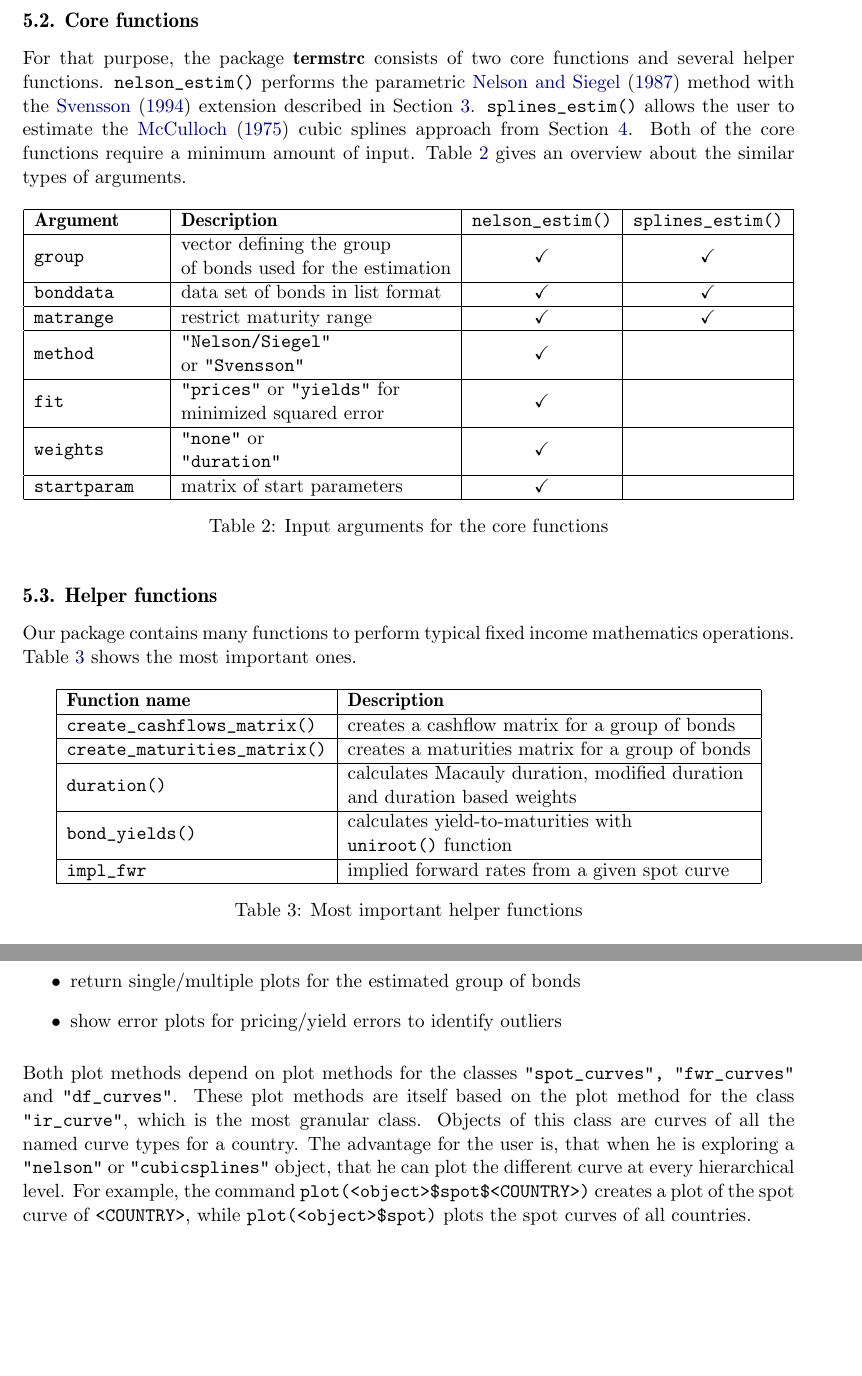
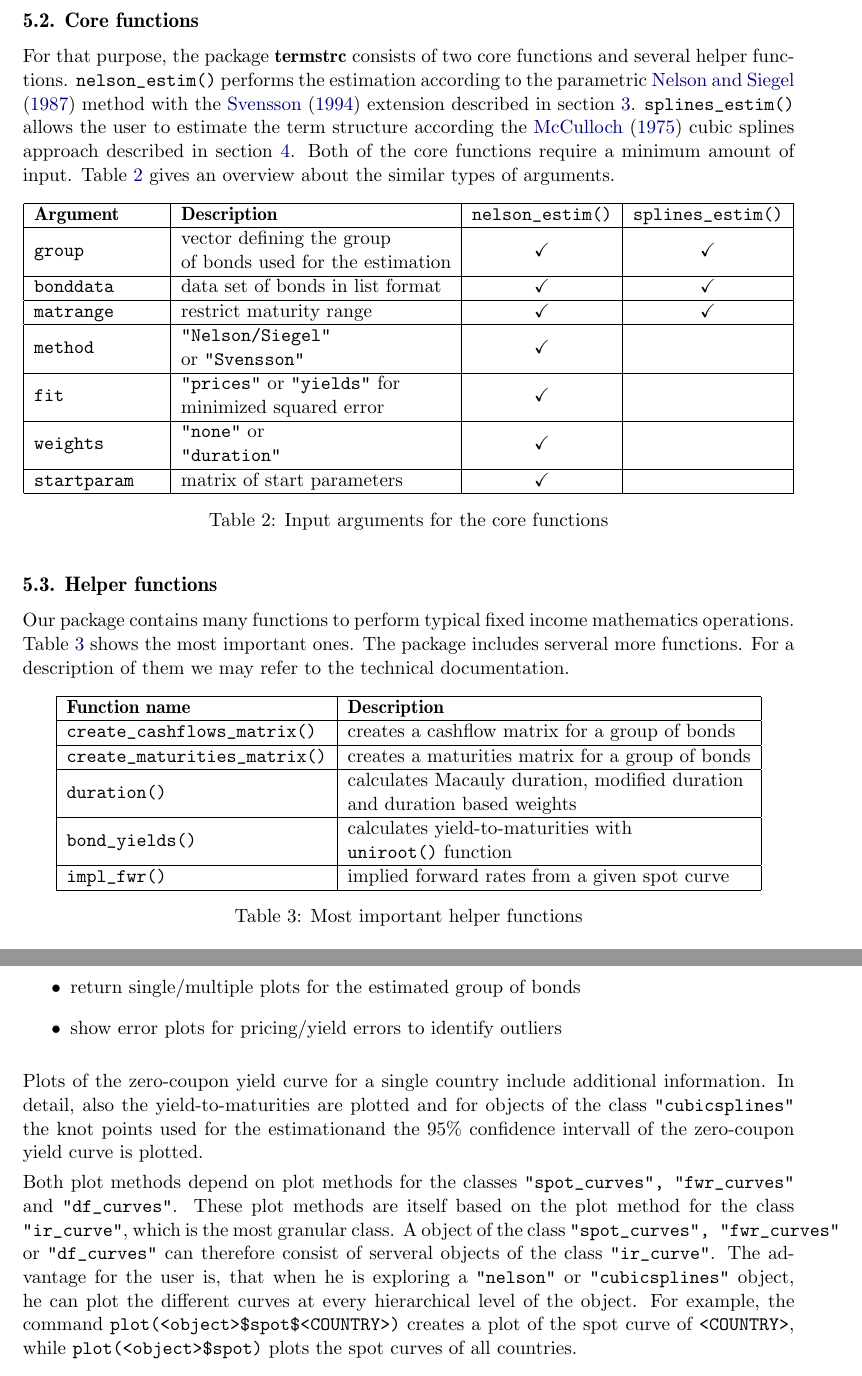
Before and after one commit to r-forge/termstrc, a LaTeX document (jss/jss-termstrc.tex, which reads jss/implementation.tex): two parts of pages 14 and 16 of 25, joined at a grey line, cut so that both start at the same text, the shorter picture padded with empty space. Compiled offline with pdfLaTeX.

Commit message:
git-svn-id: svn://svn.r-forge.r-project.org/svnroot/termstrc@280 b6e8c802-fa29-48c1-b741-14f4e927981d

```diff
--- a/jss/implementation.tex
+++ b/jss/implementation.tex
@@ -37,7 +37,7 @@ It is easy to convert data downloaded via \emph{Thomson Datastream}\texttrademar
 \subsection{Core functions}
 \label{sec:main-functions}
 
-For that purpose, the package \pkg{termstrc} consists of two core functions and several helper functions. \code{nelson_estim()} performs the parametric \cite{Nelson1987} method with the \cite{Svensson1994} extension described in Section \ref{sec:nels-svenss-meth}.  \code{splines_estim()} allows the user to estimate the \cite{McCulloch1975} cubic splines approach from Section \ref{sec:cubic-splines}. Both of the core functions require a minimum amount of input. Table~\ref{tab:corefct} gives an overview about the similar types of arguments.
+For that purpose, the package \pkg{termstrc} consists of two core functions and several helper functions. \code{nelson_estim()} performs the estimation according to the parametric \cite{Nelson1987} method with the \cite{Svensson1994} extension described in section \ref{sec:nels-svenss-meth}.  \code{splines_estim()} allows the user to estimate the term structure according the \cite{McCulloch1975} cubic splines approach described in section \ref{sec:cubic-splines}. Both of the core functions require a minimum amount of input. Table~\ref{tab:corefct} gives an overview about the similar types of arguments.
 
 \begin{table}[htb]
  \centering
@@ -69,7 +69,7 @@ For that purpose, the package \pkg{termstrc} consists of two core functions and
 \subsection{Helper functions}
 \label{sec:helper-functions}
 
-Our package contains many functions to perform typical fixed income mathematics operations. Table~\ref{tab:helpfct} shows the most important ones.
+Our package contains many functions to perform typical fixed income mathematics operations. Table~\ref{tab:helpfct} shows the most important ones. The package includes serveral more functions. For a description of them we may refer to the technical documentation.
 
 \begin{table}[htb]
  \centering
@@ -144,9 +144,13 @@ The S3 plot methods \code{plot.nelson()} and \code{plot.cubicsplines()} offer th
 \item show error plots for pricing/yield errors to identify outliers
 \end{itemize}
 
-Both plot methods depend on plot methods for the classes \code{"spot\_curves", "fwr\_curves"} and \code{"df\_curves"}. These plot methods are itself based on the plot method for the class \code{"ir\_curve"}, which is the most granular class. Objects of this class are curves of all the named curve types for a country. The advantage for the user is, that when he
-is exploring a \code{"nelson"} or \code{"cubicsplines"} object, that he can plot the different curve at every hierarchical level.
-For example, the command \code{plot(<object>$spot$<COUNTRY>)} creates a plot of the spot curve of \code{<COUNTRY>}, while \code{plot(<object>$spot)} plots the spot curves of all countries.
+Plots of the zero-coupon yield curve for a single country include additional information. In detail,
+also the yield-to-maturities are plotted and for objects of the class \code{"cubicsplines"} the knot points used for the estimationand the 95\% confidence intervall of the zero-coupon yield curve is plotted.
+
+Both plot methods depend on plot methods for the classes \code{"spot\_curves", "fwr\_curves"} and \code{"df\_curves"}. These plot methods are itself based on the plot method for the class \code{"ir\_curve"}, which is the most granular class.
+A object of the class \code{"spot\_curves", "fwr\_curves"} or \code{"df\_curves"} can therefore consist of serveral
+objects of the class \code{"ir\_curve"}. The advantage for the user is, that when he
+is exploring a \code{"nelson"} or \code{"cubicsplines"} object, he can plot the different curves at every hierarchical level of the object. For example, the command \code{plot(<object>$spot$<COUNTRY>)} creates a plot of the spot curve of \code{<COUNTRY>}, while \code{plot(<object>$spot)} plots the spot curves of all countries.
 
 
 \subsection{Perfomance issues}
```
Also changed, not shown: jss/implementation.tex (16 more changed lines).
